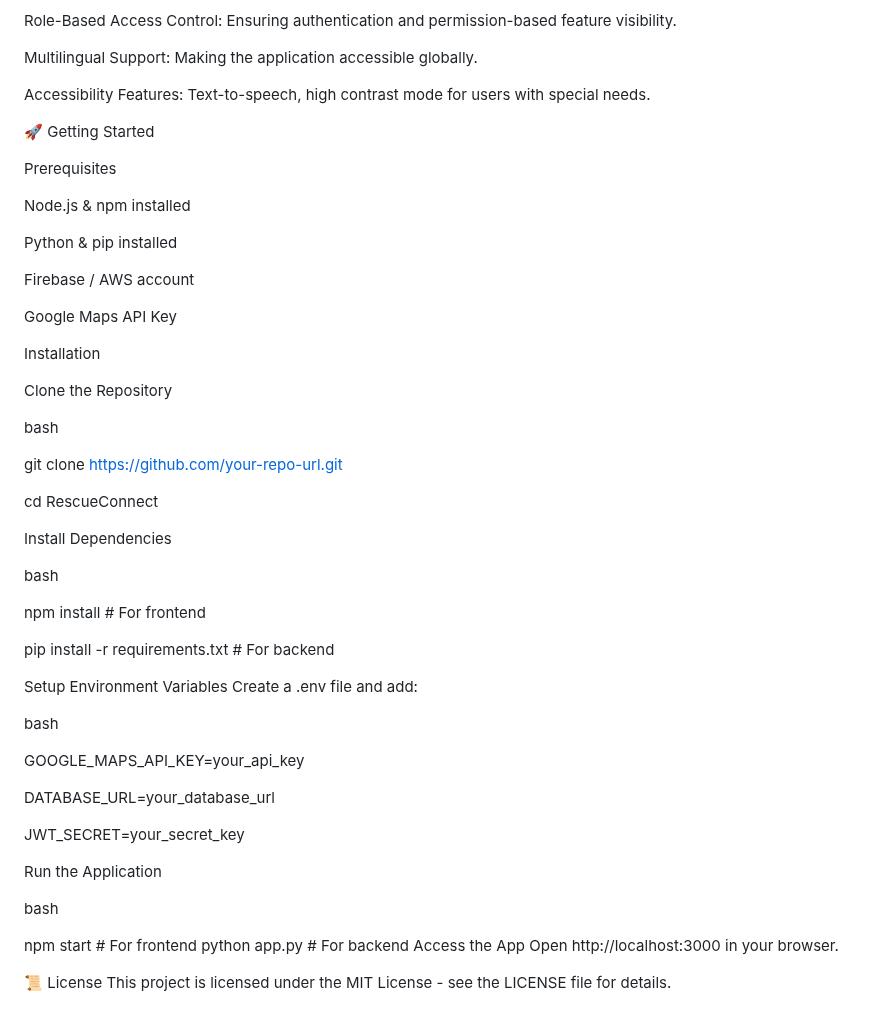
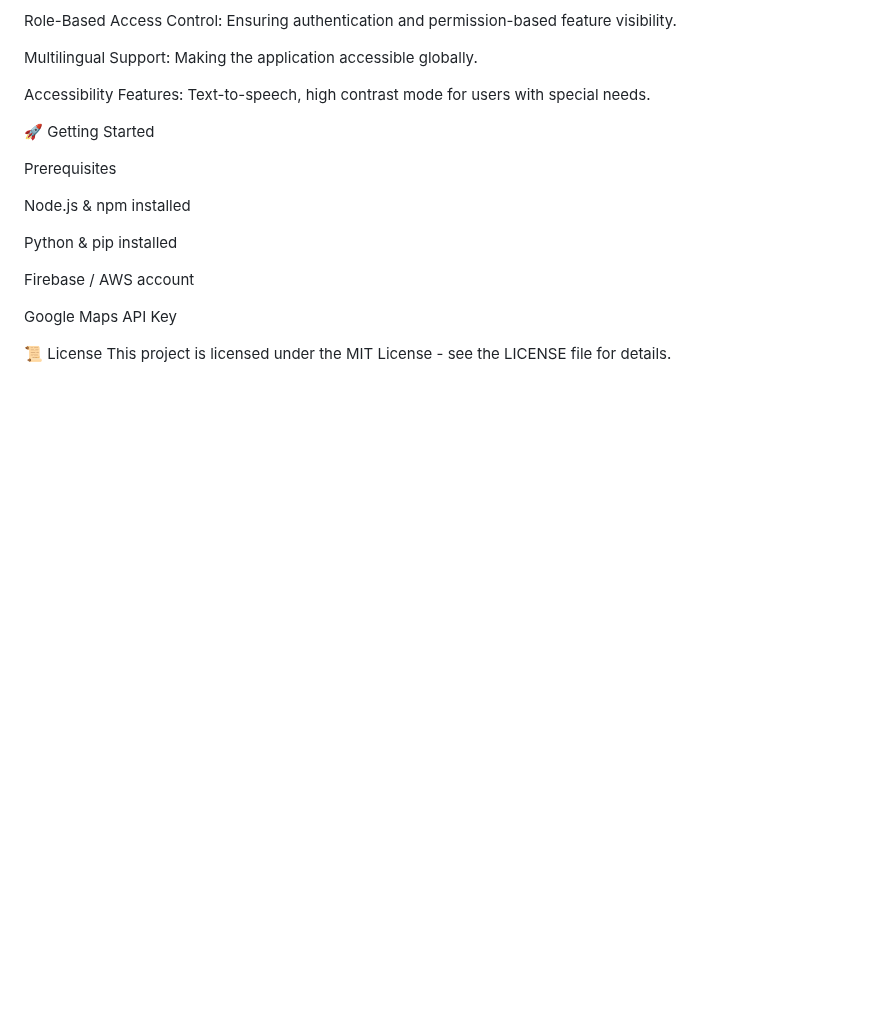
Before and after one commit to ekagra1602/ResQ, a Markdown page: README.md, the part around the change. Drawn GitHub-style; blank space fills up the shorter version.

```diff
--- a/README.md
+++ b/README.md
@@ -99,46 +99,5 @@ Firebase / AWS account
 
 Google Maps API Key
 
-
-Installation
-
-Clone the Repository
-
-bash
-
-git clone https://github.com/your-repo-url.git
-
-cd RescueConnect
-
-Install Dependencies
-
-
-bash
-
-npm install  # For frontend
-
-pip install -r requirements.txt  # For backend
-
-Setup Environment Variables Create a .env file and add:
-
-
-bash
-
-
-GOOGLE_MAPS_API_KEY=your_api_key
-
-DATABASE_URL=your_database_url
-
-JWT_SECRET=your_secret_key
-
-Run the Application
-
-bash
-
-
-npm start  # For frontend
-python app.py  # For backend
-Access the App Open http://localhost:3000 in your browser.
-
 📜 License
 This project is licensed under the MIT License - see the LICENSE file for details.
```
